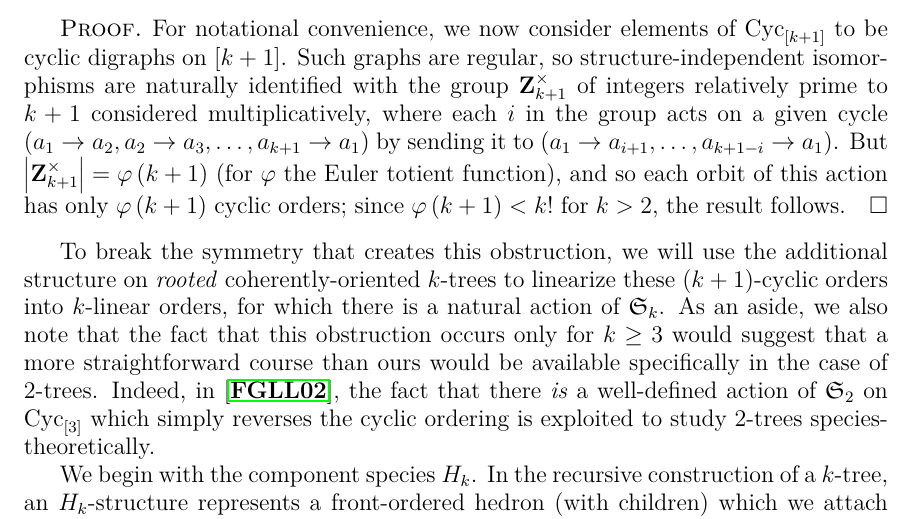
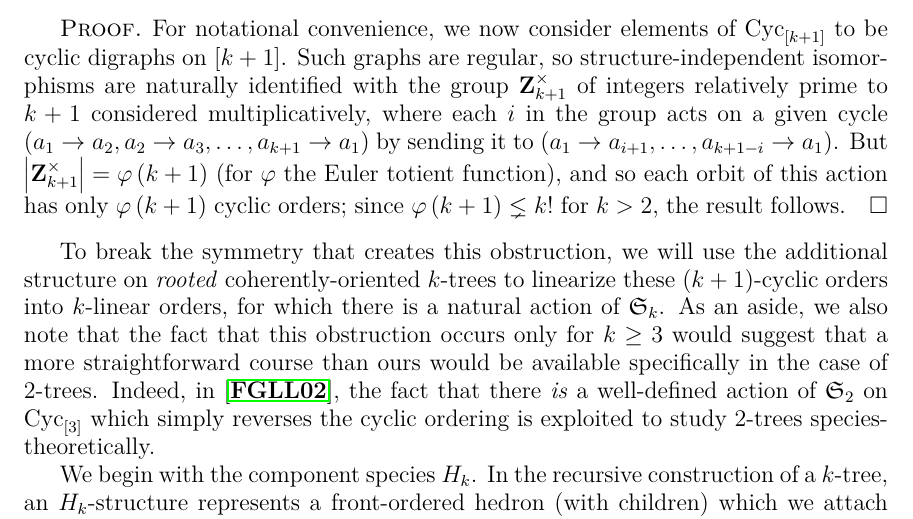
Before and after one commit to againerdewar/thesis, a LaTeX thesis (argthesis.tex): part of page 29 of 39, cut so that both start at the same text. Compiled offline with pdfLaTeX.

Commit message:
Change inequality in lemma about Sk actions on Cyc[k+1] to \lneq for emphasis.

```diff
--- a/argthesis.tex
+++ b/argthesis.tex
@@ -1027,7 +1027,7 @@ A given labeled $k$-tree may be given exactly $k!$ coherent orientations (which
 \begin{proof}
   For notational convenience, we now consider elements of $\cyc_{\sbrac{k+1}}$ to be cyclic digraphs on $\sbrac{k+1}$.
   Such graphs are regular, so structure-independent isomorphisms are naturally identified with the group $\mathbf{Z}_{k+1}^{\times}$ of integers relatively prime to $k+1$ considered multiplicatively, where each $i$ in the group acts on a given cycle $\pbrac{a_{1} \to a_{2}, a_{2} \to a_{3}, \dots, a_{k+1} \to a_{1}}$ by sending it to $\pbrac{a_{1} \to a_{i+1}, \dots, a_{k+1-i} \to a_{1}}$.
-  But $\abs{\mathbf{Z}_{k+1}^{\times}} = \varphi \pbrac{k+1}$ (for $\varphi$ the Euler totient function), and so each orbit of this action has only $\varphi \pbrac{k+1}$ cyclic orders; since $\varphi \pbrac{k+1} < k!$ for $k > 2$, the result follows.
+  But $\abs{\mathbf{Z}_{k+1}^{\times}} = \varphi \pbrac{k+1}$ (for $\varphi$ the Euler totient function), and so each orbit of this action has only $\varphi \pbrac{k+1}$ cyclic orders; since $\varphi \pbrac{k+1} \lneq k!$ for $k > 2$, the result follows.
 \end{proof}
 To break the symmetry that creates this obstruction, we will use the additional structure on \emph{rooted} coherently-oriented $k$-trees to linearize these $\pbrac{k+1}$-cyclic orders into $k$-linear orders, for which there is a natural action of $\mathfrak{S}_{k}$.
 As an aside, we also note that the fact that this obstruction occurs only for $k \geq 3$ would suggest that a more straightforward course than ours would be available specifically in the case of $2$-trees.
```
